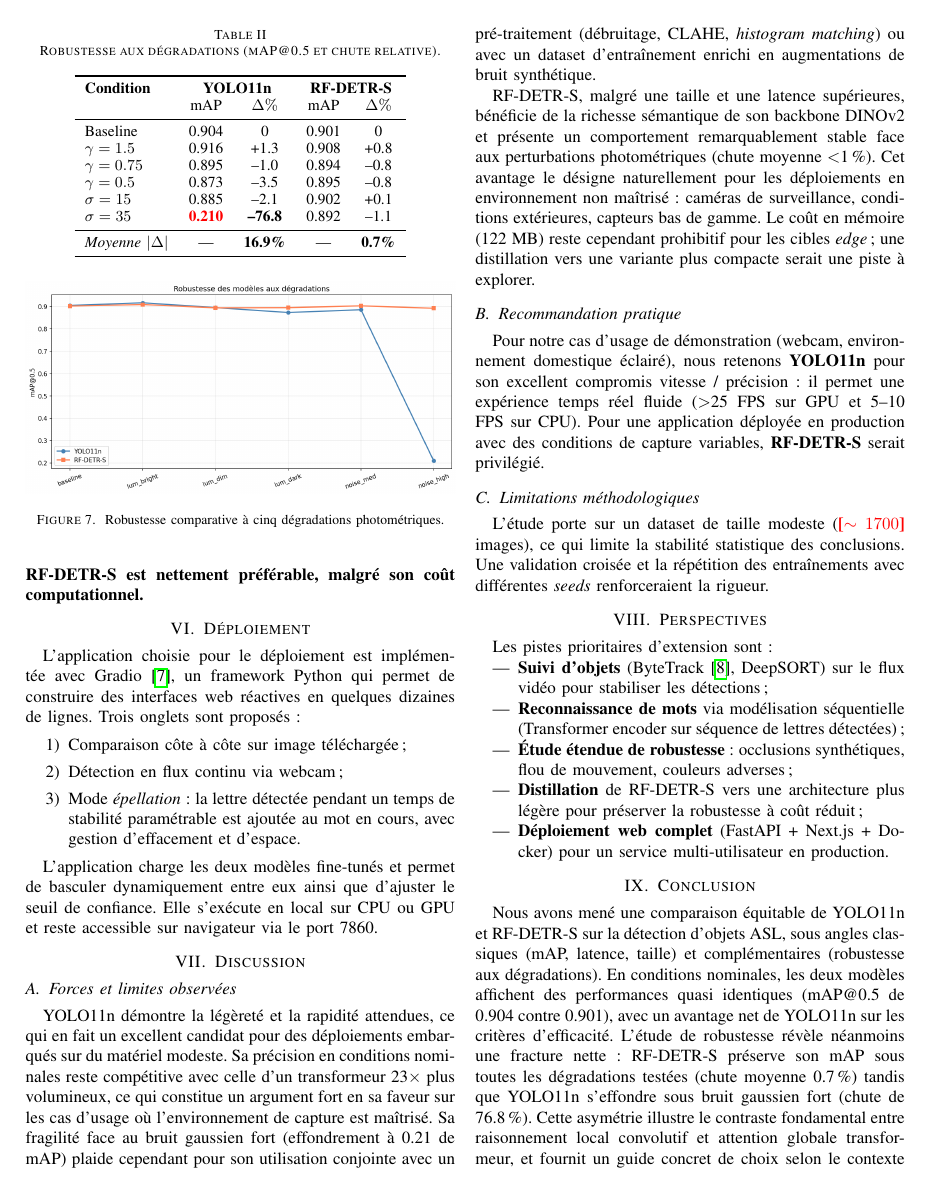
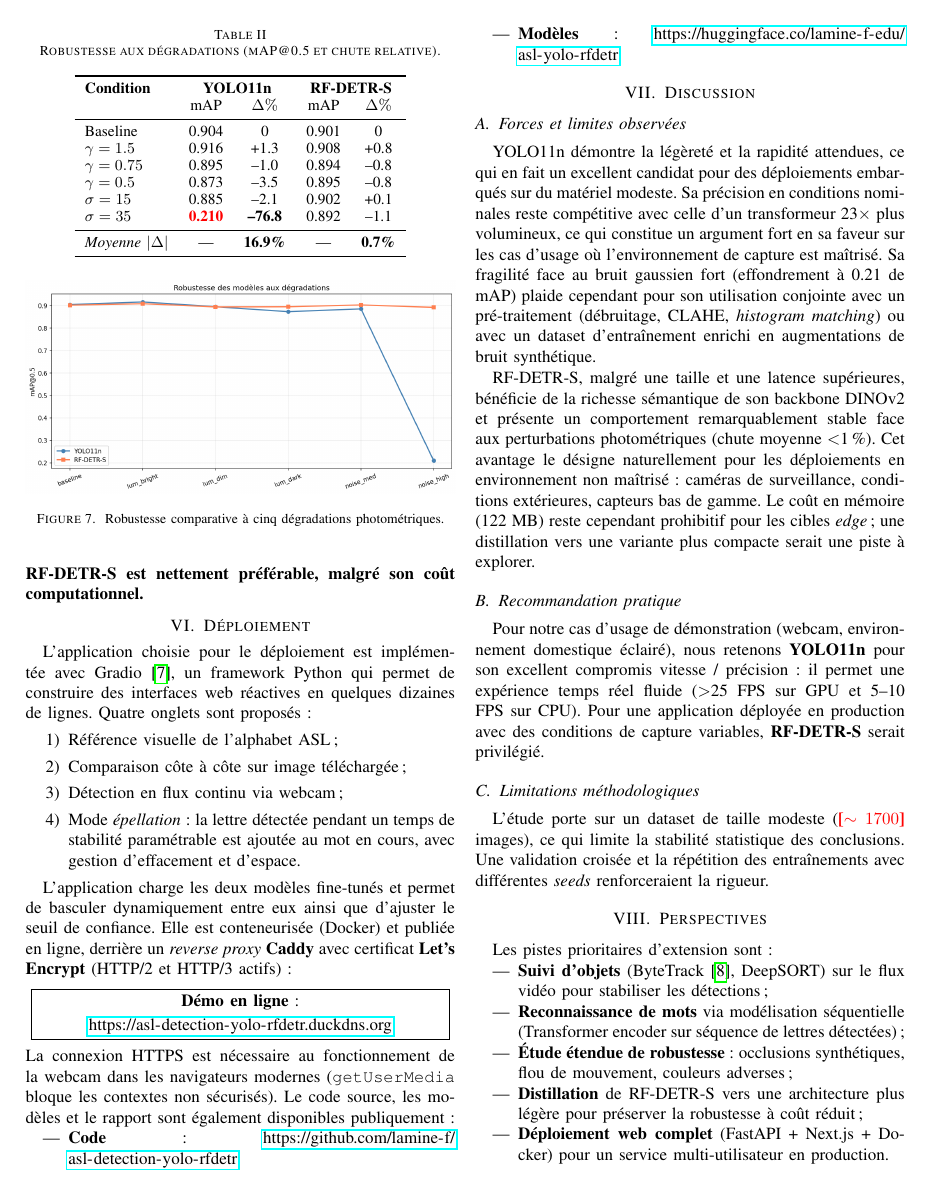
Before and after one commit to lamine-f/asl-detection-yolo-rfdetr, a LaTeX paper (_0_doccuments/rapport/main.tex): page 4 of 5. Compiled offline with pdfLaTeX; a missing font is replaced by an installed copy or a similar font; a LaTeX package or settings file that is missing is left out.

Commit message:
docs(report): add live demo URL and project links in deployment section
Surfaces the public deployment URL (Caddy + Let's Encrypt + DuckDNS) in
the Deployment section, alongside the GitHub and Hugging Face URLs.
Also corrects the tab count to 4 (Alphabet, Comparison, Webcam, Spelling)
to match the shipped app.

```diff
--- a/_0_doccuments/rapport/main.tex
+++ b/_0_doccuments/rapport/main.tex
@@ -222,14 +222,29 @@ $\sigma=35$        & \textbf{\color{red}0.210} & \textbf{--76.8} & 0.892 & --1.1
 
 \section{Déploiement}
 
-L'application choisie pour le déploiement est implémentée avec Gradio~\cite{gradio2024}, un framework Python qui permet de construire des interfaces web réactives en quelques dizaines de lignes. Trois onglets sont proposés~:
+L'application choisie pour le déploiement est implémentée avec Gradio~\cite{gradio2024}, un framework Python qui permet de construire des interfaces web réactives en quelques dizaines de lignes. Quatre onglets sont proposés~:
 \begin{enumerate}
+\item Référence visuelle de l'alphabet ASL~;
 \item Comparaison côte à côte sur image téléchargée~;
 \item Détection en flux continu via webcam~;
 \item Mode \textit{épellation}~: la lettre détectée pendant un temps de stabilité paramétrable est ajoutée au mot en cours, avec gestion d'effacement et d'espace.
 \end{enumerate}
 
-L'application charge les deux modèles fine-tunés et permet de basculer dynamiquement entre eux ainsi que d'ajuster le seuil de confiance. Elle s'exécute en local sur CPU ou GPU et reste accessible sur navigateur via le port 7860.
+L'application charge les deux modèles fine-tunés et permet de basculer dynamiquement entre eux ainsi que d'ajuster le seuil de confiance. Elle est conteneurisée (Docker) et publiée en ligne, derrière un \emph{reverse proxy} \textbf{Caddy} avec certificat \textbf{Let's Encrypt} (HTTP/2 et HTTP/3 actifs)~:
+
+\begin{center}
+\fbox{\parbox{0.95\columnwidth}{\centering
+\textbf{Démo en ligne}~:\\[2pt]
+\url{https://asl-detection-yolo-rfdetr.duckdns.org}}}
+\end{center}
+
+\noindent
+La connexion HTTPS est nécessaire au fonctionnement de la webcam dans les navigateurs modernes (\texttt{getUserMedia} bloque les contextes non sécurisés). Le code source, les modèles et le rapport sont également disponibles publiquement~:
+
+\begin{itemize}\setlength\itemsep{2pt}
+  \item \textbf{Code} : \url{https://github.com/lamine-f/asl-detection-yolo-rfdetr}
+  \item \textbf{Modèles} : \url{https://huggingface.co/lamine-f-edu/asl-yolo-rfdetr}
+\end{itemize}
 
 \section{Discussion}
 
```
Also changed, not shown: _0_doccuments/rapport/main.pdf.
